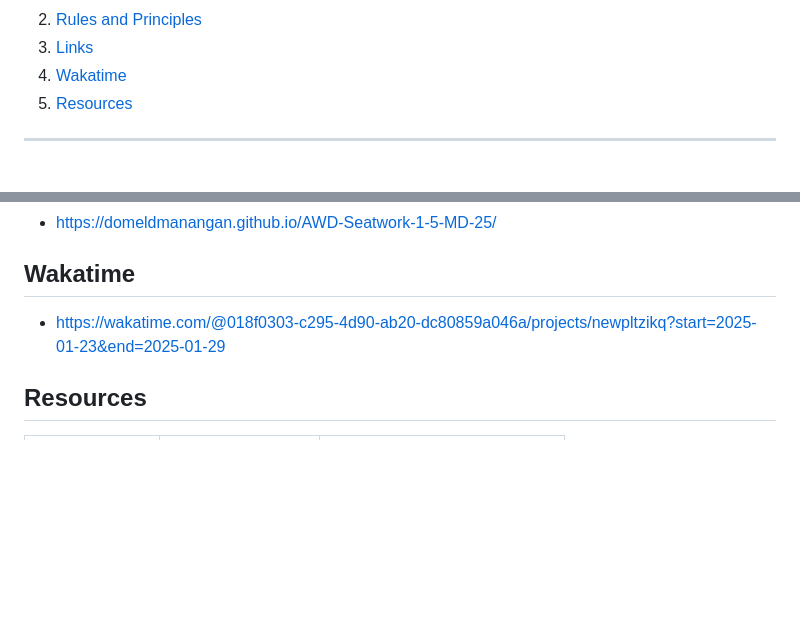
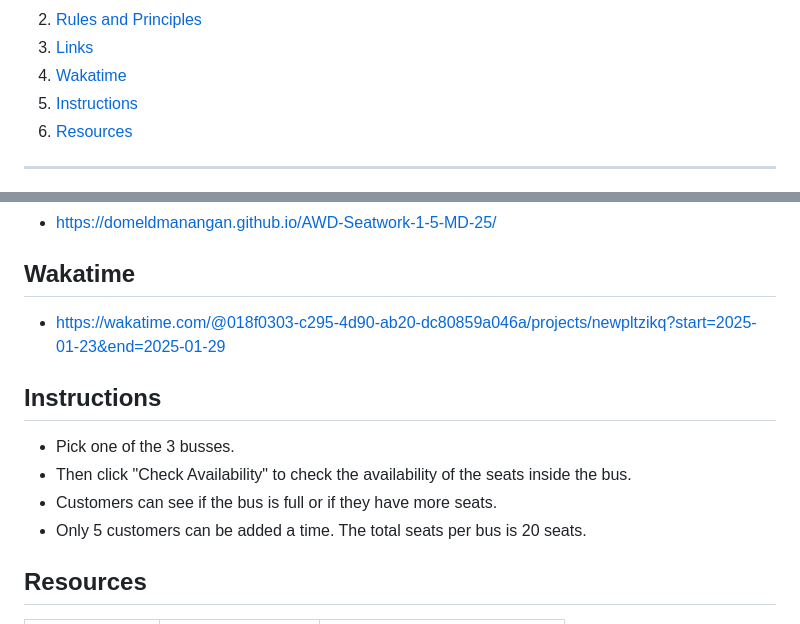
Before and after one commit to DomeldManangan/AWD-Seatwork-1-5-MD-25, a Markdown page: readme.md, 2 parts joined by grey strips. GitHub-like rendering; folded sections open; blank space fills up the shorter version.

Commit message:
refactor(readme.md): added instrcutions

```diff
--- a/readme.md
+++ b/readme.md
@@ -52,6 +52,9 @@
     </li>
       <li>
       <a href="#wakatime">Wakatime</a>
+    </li>
+          <li>
+      <a href="#instructions">Instructions</a>
     </li>
     <li>
       <a href="#resources">Resources</a>
@@ -125,6 +128,13 @@ AWD-ProjectName
 
 - https://wakatime.com/@018f0303-c295-4d90-ab20-dc80859a046a/projects/newpltzikq?start=2025-01-23&end=2025-01-29
 
+## Instructions
+
+- Pick one of the 3 busses.
+- Then click "Check Availability" to check the availability of the seats inside the bus.
+- Customers can see if the bus is full or if they have more seats.
+- Only 5 customers can be added a time. The total seats per bus is 20 seats.
+
 ## Resources
 
 <!-- TODO: Add References -->
```
